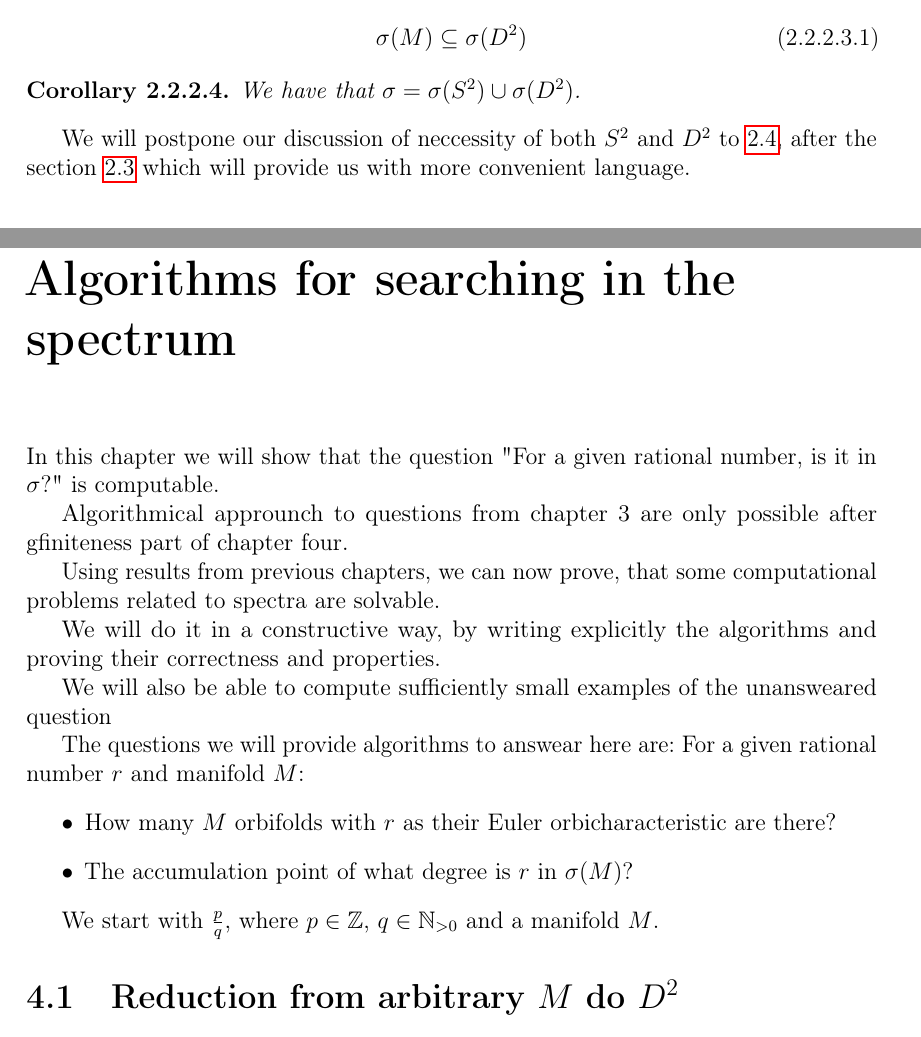
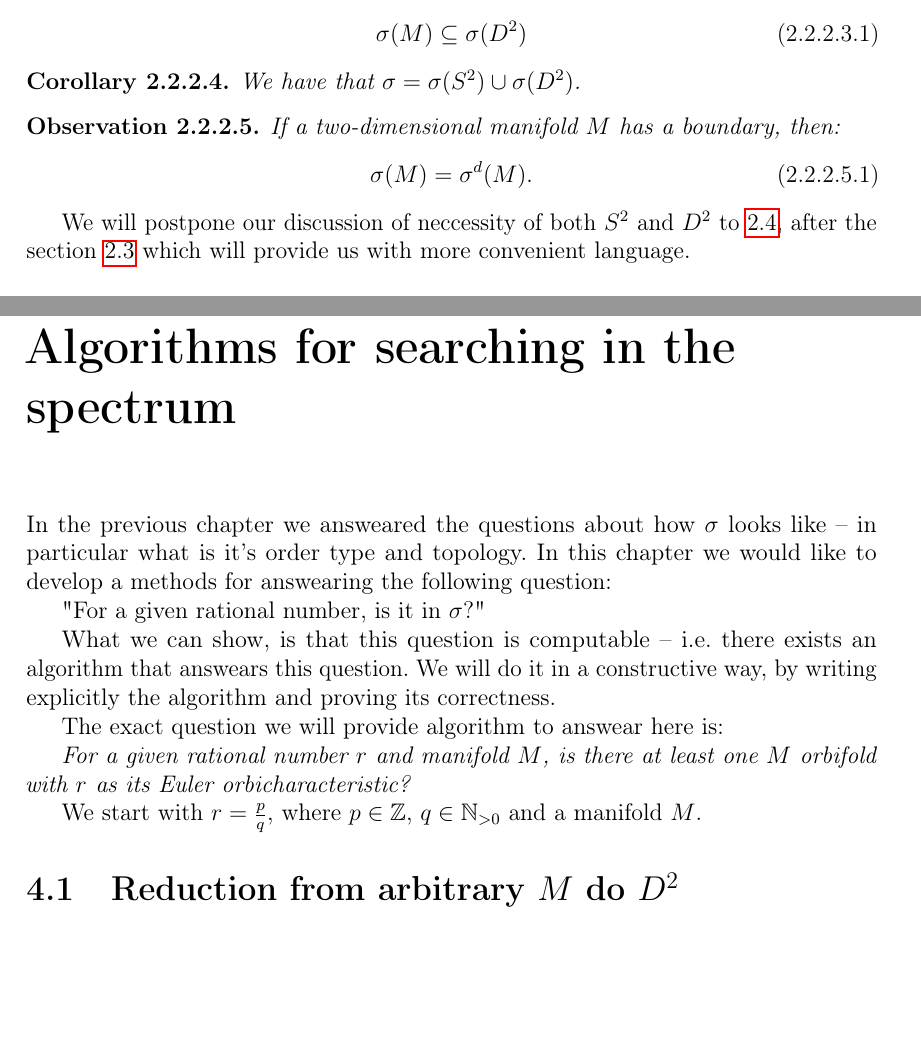
Before and after one commit to Sooyka/praca_magisterska_orbifoldy, a LaTeX thesis (LaTeX/praca_magisterska_orbifoldy.tex, which reads LaTeX/TeX_files/Algorithms for searching in the spectrum.tex, LaTeX/TeX_files/reduction_to_arithmetical_questions.tex): two parts of pages 17 and 28 of 48 before the commit and two parts of pages 17 and 28 of 47 after it, joined at a grey line, cut so that both start at the same text, the shorter picture padded with empty space. Compiled offline with pdfLaTeX.

Commit message:
Writing chapter 4

```diff
--- a/LaTeX/TeX_files/Algorithms for searching in the spectrum.tex
+++ b/LaTeX/TeX_files/Algorithms for searching in the spectrum.tex
@@ -1,31 +1,50 @@
 % mainfile: ../praca_magisterska_orbifoldy.tex
 \chapter{Algorithms for searching in the spectrum}
 
-In this chapter we will show that the question "For a given rational number, is it in $\spe$?"
-is computable.
+In the previous chapter we answeared the questions about how $\spe$ looks like -- in particular
+what is it's order type and topology. In this chapter we would like to develop a
+methods for answearing the
+following question:
+%In the previous chapter the main question was about which rational numbers are in $\spe$.
+%We can ask, how to answear the question
 
+%In this chapter we will show that the question
+"For a given rational number, is it in $\spe$?"
+%is computable.
 
+%In this chapter, we will provide the best answear we could find.
 
-Algorithmical approunch to questions from chapter 3 are only possible after gfiniteness
-part of chapter four.
+%Turns aout that the number is in the specturm iff the following procedute says "yes".
 
-Using results from previous chapters, we can now prove, that some computational problems related
-to spectra are solvable.
+%It turns aout that the question for any number is answearable
 
-We will do it in a constructive way, by writing explicitly the algorithms and proving their
-correctness and properties.
+%Algorithmical approunch to questions from chapter 3 are only possible after gfiniteness
+%part of chapter four.
 
-We will also be able to compute sufficiently small examples of the unansweared question
+What we can show, is that this question is computable -- i.e. there exists an algorithm
+that answears this question.
+%Using results from previous chapters, we can now prove, that some computational problems related
+%to spectra are solvable.
+We will do it in a constructive way, by writing explicitly the algorithm and proving its
+correctness.
+% and properties.
 
-The questions we will provide algorithms to answear here are:
-For a given rational number $r$ and manifold $M$:
-\begin{itemize}
-\item How many $M$ orbifolds with $r$ as their \Eoc\ are there?
-\item The accumulation point of what degree is $r$ in $\spe(M)$?
-\end{itemize}
+%We will also be able to actually compute sufficiently small examples of the
+%question.
+%unansweared question
 
+The exact question we will provide algorithm to answear here is:
 
-We start with $\frac{p}{q}$, where $p \in \mathbb{Z}$, $q \in \mathbb{N}_{>0}$ and a manifold $M$.
+\textit{For a given rational number $r$ and manifold $M$, is there at least one
+$M$ orbifold with $r$ as its \Eoc?}
+
+%For a given rational number $r$ and manifold $M$:
+%\begin{itemize}
+%\item How many $M$ orbifolds with $r$ as their \Eoc\ are there?
+%\item The accumulation point of what degree is $r$ in $\spe(M)$?
+%\end{itemize}
+
+We start with $r=\frac{p}{q}$, where $p \in \mathbb{Z}$, $q \in \mathbb{N}_{>0}$ and a manifold $M$.
 %\section{Reductions and special cases}
 
 %\section{Decidability}
--- a/LaTeX/TeX_files/reduction_to_arithmetical_questions.tex
+++ b/LaTeX/TeX_files/reduction_to_arithmetical_questions.tex
@@ -259,6 +259,13 @@ If two-dimentional manifold  $M$ has a boundry, then
 We have that $\spe = \speS \cup \speD$.
 \end{corollary}
 
+\begin{observation}
+If a two-dimensional manifold $M$ has a boundary, then:
+\begin{equation}
+\spebr{M} = \spe^{d}(M).
+\end{equation}
+\end{observation}
+
 We will postpone our discussion of neccessity of both $S^2$ and $D^2$ to
 \ref{neccessity of d2 and s2}, after
 the
--- a/LaTeX/praca_magisterska_orbifoldy.tex
+++ b/LaTeX/praca_magisterska_orbifoldy.tex
@@ -5,8 +5,8 @@
 
 \newcommand{\cho}[1]{{\chi^{orb}(#1)}}
 
-\newcommand{\sIS}{{\sigma^I(S^2)}}
-\newcommand{\sbD}{{\sigma^b(D^2)}}
+\newcommand{\srS}{{\sigma^r(S^2)}}
+\newcommand{\sdD}{{\sigma^d(D^2)}}
 
 \newcommand{\spe}{{\sigma}}
 \newcommand{\speS}{{\spe(S^2)}}
```
Also changed, not shown: LaTeX/TeX_files/introduction.tex (+2 -0 lines), LaTeX/praca_magisterska_orbifoldy.pdf, LaTeX/TeX_files/Algorithms for searching in the spectrum.tex (26 more changed lines), LaTeX/TeX_files/reduction_to_arithmetical_questions.tex (2 more changed lines), 1 other file.
